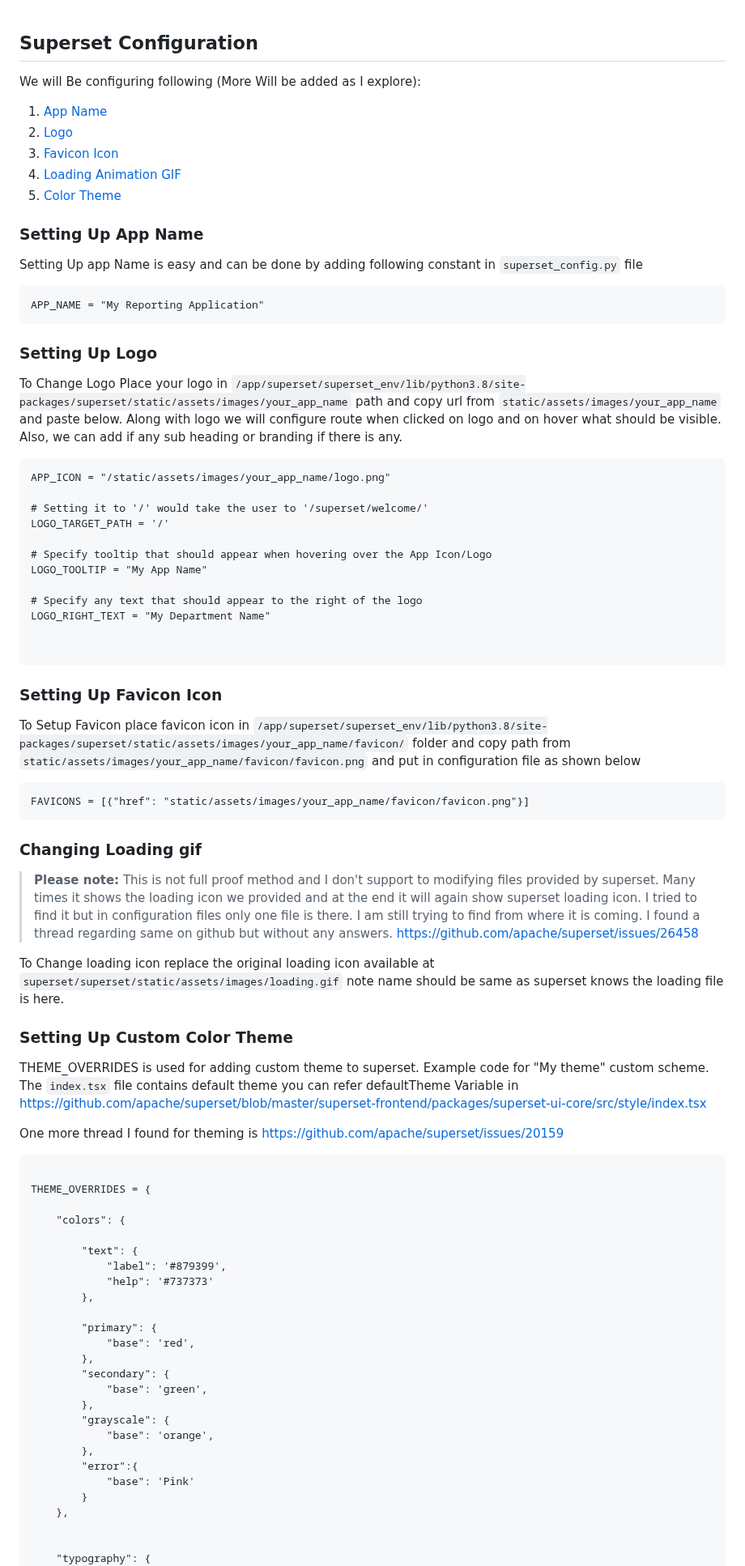
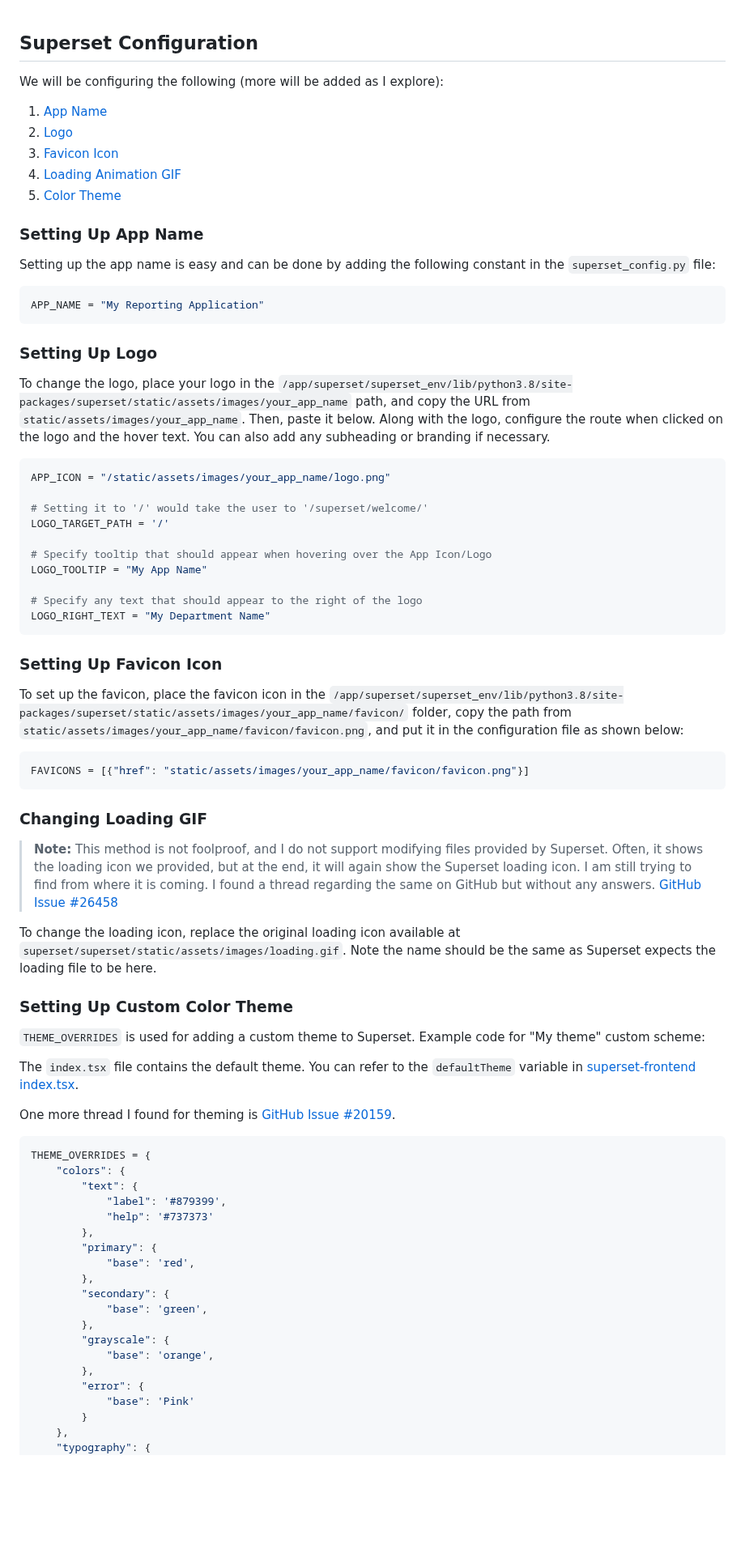
Before and after one commit to shantanukhond/YT-Assets, a Markdown page: Superset/Configuration/README.md, the part around one of its changes. Shown at 81% size. Drawn GitHub-style; blank space fills up the shorter version.

````diff
--- a/Superset/Configuration/README.md
+++ b/Superset/Configuration/README.md
@@ -1,26 +1,24 @@
 ## Superset Configuration
 
+We will be configuring the following (more will be added as I explore):
 
-We will Be configuring following (More Will be added as I explore):
-1.  [App Name](#setting-up-app-name)
-1.  [Logo](#setting-up-logo)
-1.  [Favicon Icon](#setting-up-favicon-icon)
-1.  [Loading Animation GIF](#setting-up-favicon-icon)
-1.  [Color Theme](#setting-up-custom-color-theme)
-
+1. [App Name](#setting-up-app-name)
+2. [Logo](#setting-up-logo)
+3. [Favicon Icon](#setting-up-favicon-icon)
+4. [Loading Animation GIF](#changing-loading-gif)
+5. [Color Theme](#setting-up-custom-color-theme)
 
 ### Setting Up App Name
-Setting Up app Name is easy and can be done by adding following constant in `superset_config.py` file
+Setting up the app name is easy and can be done by adding the following constant in the `superset_config.py` file:
 
-```
+```python
 APP_NAME = "My Reporting Application"
 ```
 
+### Setting Up Logo
+To change the logo, place your logo in the `/app/superset/superset_env/lib/python3.8/site-packages/superset/static/assets/images/your_app_name` path, and copy the URL from `static/assets/images/your_app_name`. Then, paste it below. Along with the logo, configure the route when clicked on the logo and the hover text. You can also add any subheading or branding if necessary.
 
-### Setting Up Logo
-To Change Logo Place your logo in `/app/superset/superset_env/lib/python3.8/site-packages/superset/static/assets/images/your_app_name` path and copy url from `static/assets/images/your_app_name` and paste below. Along with logo we will configure route when clicked on logo and on hover what should be visible. Also, we can add if any sub heading or branding if there is any.
-
-```
+```python
 APP_ICON = "/static/assets/images/your_app_name/logo.png"
 
 # Setting it to '/' would take the user to '/superset/welcome/'
@@ -31,42 +29,34 @@ LOGO_TOOLTIP = "My App Name"
 
 # Specify any text that should appear to the right of the logo
 LOGO_RIGHT_TEXT = "My Department Name"
-
-
 ```
 
+### Setting Up Favicon Icon
+To set up the favicon, place the favicon icon in the `/app/superset/superset_env/lib/python3.8/site-packages/superset/static/assets/images/your_app_name/favicon/` folder, copy the path from `static/assets/images/your_app_name/favicon/favicon.png`, and put it in the configuration file as shown below:
 
-### Setting Up Favicon Icon
-To Setup Favicon place favicon icon in `/app/superset/superset_env/lib/python3.8/site-packages/superset/static/assets/images/your_app_name/favicon/` folder and copy path from `static/assets/images/your_app_name/favicon/favicon.png` and put in configuration file as shown below
-
-```
+```python
 FAVICONS = [{"href": "static/assets/images/your_app_name/favicon/favicon.png"}]
 ```
 
-### Changing Loading gif
-> **Please note:**  This is not full proof method and I don't support to modifying files provided by superset. Many times it shows the loading icon we provided and at the end it will again show superset loading icon. I tried to find it but in configuration files only one file is there. I am still trying to find from where it is coming. I found a thread regarding same on github but without any answers. https://github.com/apache/superset/issues/26458
+### Changing Loading GIF
+> **Note:** This method is not foolproof, and I do not support modifying files provided by Superset. Often, it shows the loading icon we provided, but at the end, it will again show the Superset loading icon. I am still trying to find from where it is coming. I found a thread regarding the same on GitHub but without any answers. [GitHub Issue #26458](https://github.com/apache/superset/issues/26458)
 
-To Change loading icon replace the original loading icon available at `superset/superset/static/assets/images/loading.gif` note name should be same as superset knows the loading file is here.
-
+To change the loading icon, replace the original loading icon available at `superset/superset/static/assets/images/loading.gif`. Note the name should be the same as Superset expects the loading file to be here.
 
 ### Setting Up Custom Color Theme
+`THEME_OVERRIDES` is used for adding a custom theme to Superset. Example code for "My theme" custom scheme:
 
-THEME_OVERRIDES is used for adding custom theme to superset. Example code for "My theme" custom scheme.
-The `index.tsx` file contains default theme you can refer defaultTheme Variable in https://github.com/apache/superset/blob/master/superset-frontend/packages/superset-ui-core/src/style/index.tsx
+The `index.tsx` file contains the default theme. You can refer to the `defaultTheme` variable in [superset-frontend index.tsx](https://github.com/apache/superset/blob/master/superset-frontend/packages/superset-ui-core/src/style/index.tsx).
 
-One more thread I found for theming is https://github.com/apache/superset/issues/20159
+One more thread I found for theming is [GitHub Issue #20159](https://github.com/apache/superset/issues/20159).
 
-```
-
+```python
 THEME_OVERRIDES = {
-
     "colors": {
-
         "text": {
             "label": '#879399',
             "help": '#737373'
         },
-
         "primary": {
             "base": 'red',
         },
@@ -76,11 +66,9 @@ THEME_OVERRIDES = {
         "grayscale": {
             "base": 'orange',
         },
-        "error":{
+        "error": {
             "base": 'Pink'
         }
     },
-
-
     "typography": {
         "families": {
````
Also changed, not shown: other parts of Superset/Configuration/README.md (+5 -6 lines).
